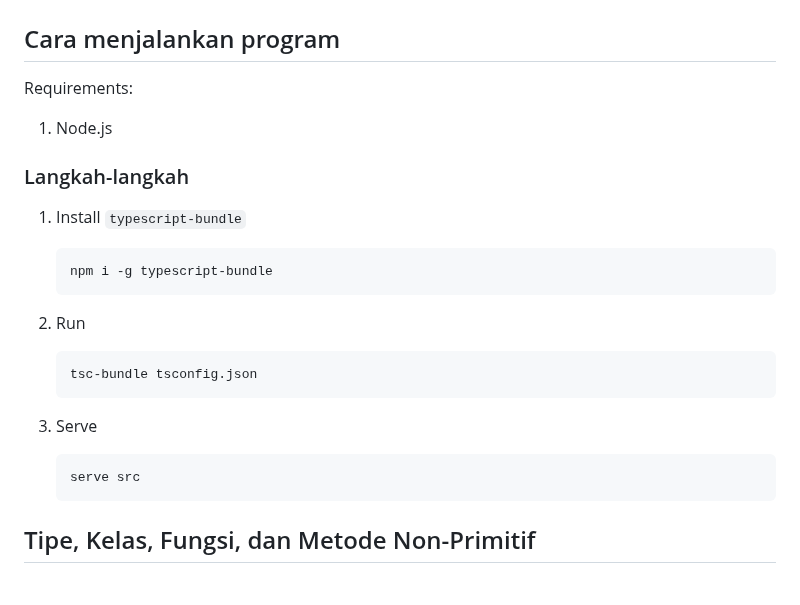
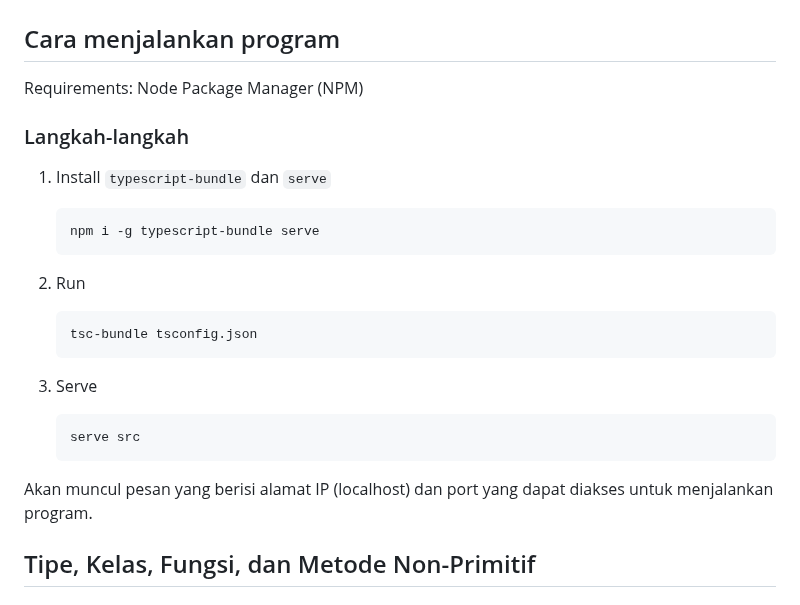
Before and after one commit to Radenz/basicad, a Markdown page: README.md, the part around the change. GitHub-like rendering.

Commit message:
docs: change req to npm and add serve installation

````diff
--- a/README.md
+++ b/README.md
@@ -2,16 +2,14 @@
 
 ## Cara menjalankan program
 
-Requirements:
-
-1. Node.js
+Requirements: Node Package Manager (NPM)
 
 ### Langkah-langkah
 
-1. Install `typescript-bundle`
+1. Install `typescript-bundle` dan `serve`
 
    ```sh
-   npm i -g typescript-bundle
+   npm i -g typescript-bundle serve
    ```
 
 2. Run
@@ -25,6 +23,8 @@ Requirements:
    ```sh
    serve src
    ```
+
+Akan muncul pesan yang berisi alamat IP (localhost) dan port yang dapat diakses untuk menjalankan program.
 
 ## Tipe, Kelas, Fungsi, dan Metode Non-Primitif
 
````
